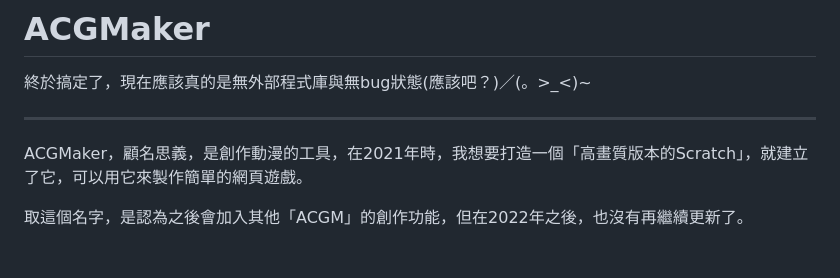
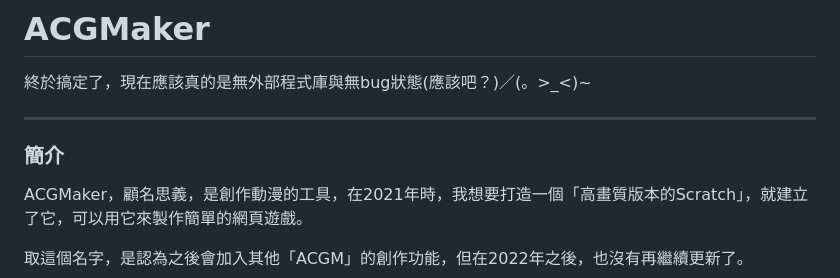
Before and after one commit to birdeggb2777/ACGMaker, a Markdown page: README.md, the part around the change. GitHub-like rendering; blank space fills up the shorter version.

```diff
--- a/README.md
+++ b/README.md
@@ -4,6 +4,8 @@
 終於搞定了，現在應該真的是無外部程式庫與無bug狀態(應該吧？)／(。>_<)~
 
 ---
+
+### 簡介
 
 ACGMaker，顧名思義，是創作動漫的工具，在2021年時，我想要打造一個「高畫質版本的Scratch」，就建立了它，可以用它來製作簡單的網頁遊戲。
 
```
